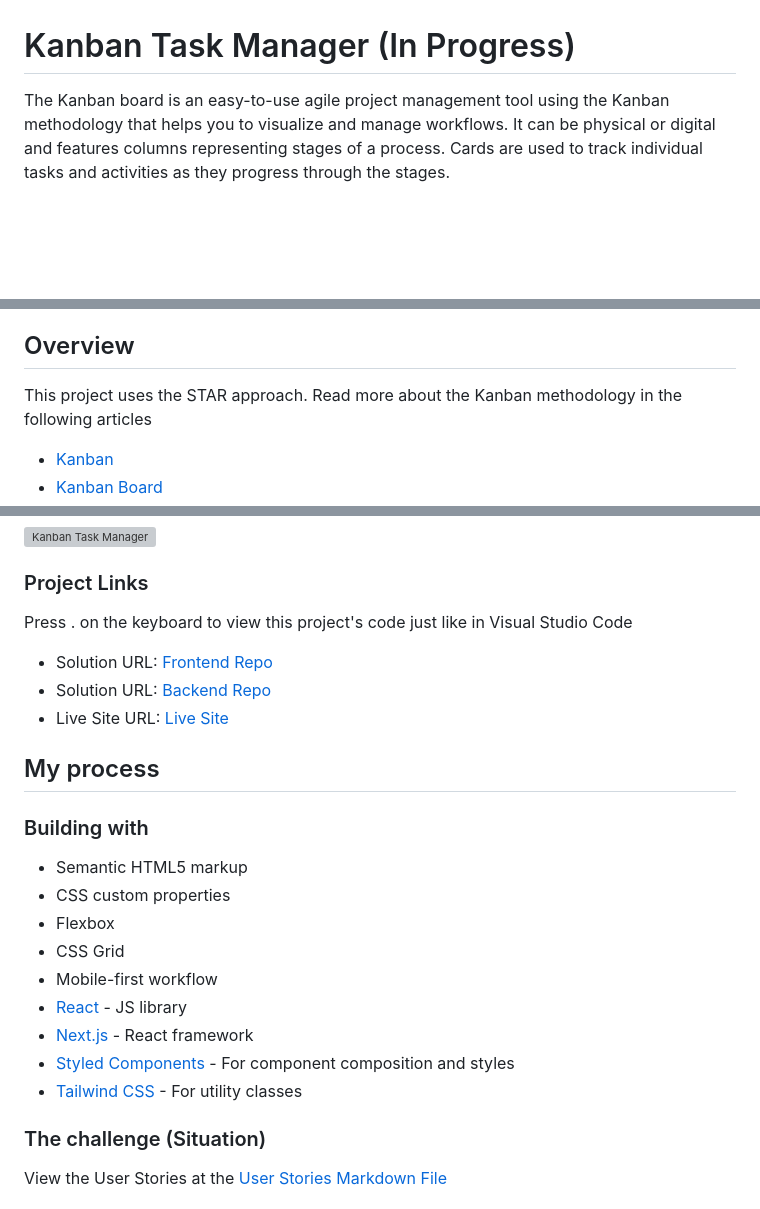
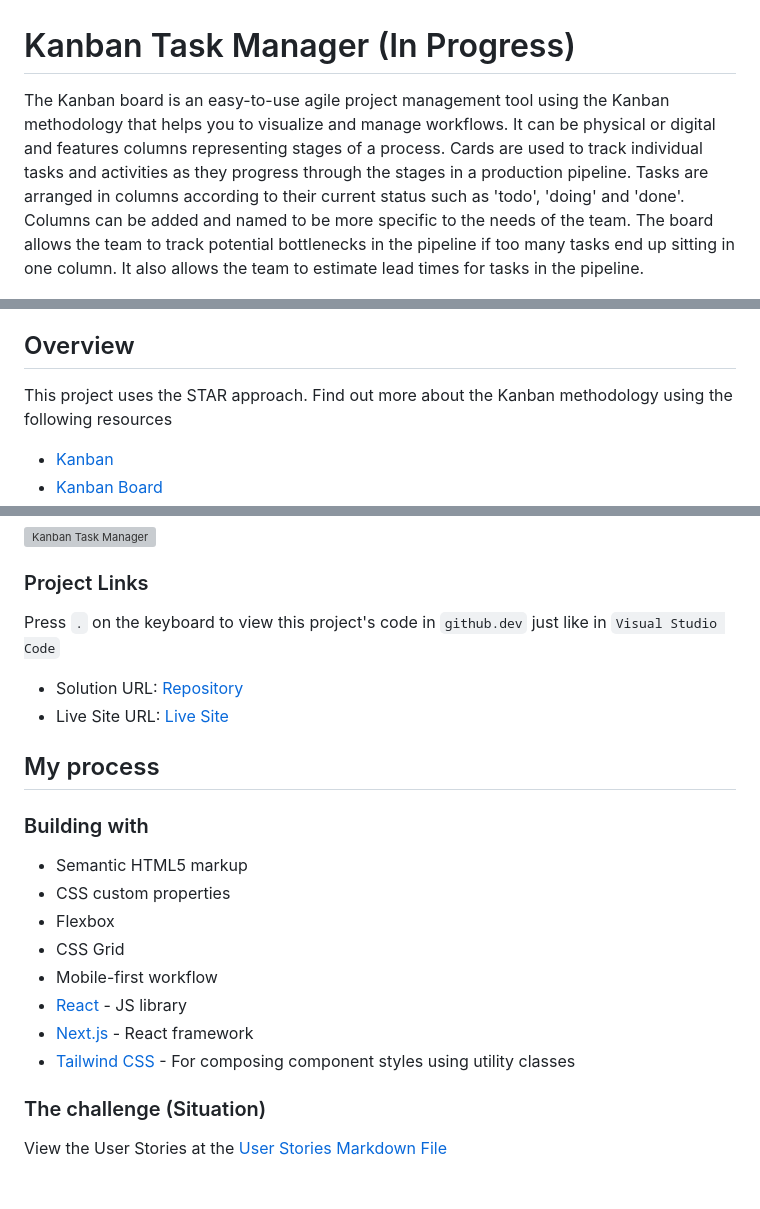
Before and after one commit to princemuel/kanban-task-manager, a Markdown page: README.md, 3 parts joined by grey strips. GitHub-like rendering; blank space fills up the shorter version; grey boxes are pictures that could not be loaded.

Commit message:
docs: update project description and resources
[Ticket: X]

Signed-off-by: Prince Muel <vansomecsam@gmail.com>

```diff
--- a/README.md
+++ b/README.md
@@ -1,6 +1,6 @@
 # Kanban Task Manager (In Progress)
 
-The Kanban board is an easy-to-use agile project management tool using the Kanban methodology that helps you to visualize and manage workflows. It can be physical or digital and features columns representing stages of a process. Cards are used to track individual tasks and activities as they progress through the stages.
+The Kanban board is an easy-to-use agile project management tool using the Kanban methodology that helps you to visualize and manage workflows. It can be physical or digital and features columns representing stages of a process. Cards are used to track individual tasks and activities as they progress through the stages in a production pipeline. Tasks are arranged in columns according to their current status such as 'todo', 'doing' and 'done'. Columns can be added and named to be more specific to the needs of the team. The board allows the team to track potential bottlenecks in the pipeline if too many tasks end up sitting in one column. It also allows the team to estimate lead times for tasks in the pipeline.
 
 ![Design preview](./preview.jpg)
 
@@ -19,7 +19,7 @@ The Kanban board is an easy-to-use agile project management tool using the Kanba
 
 ## Overview
 
-This project uses the STAR approach. Read more about the Kanban methodology in the following articles
+This project uses the STAR approach. Find out more about the Kanban methodology using the following resources
 
 - [Kanban](<https://en.wikipedia.org/wiki/Kanban_(development)>)
 - [Kanban Board](https://en.wikipedia.org/wiki/Kanban_board)
@@ -30,11 +32,10 @@ This project uses the STAR approach. Read more about the Kanban methodology in t
 
 ### Project Links
 
-Press . on the keyboard to view this project's code just like in Visual Studio Code
+Press `.` on the keyboard to view this project's code in `github.dev` just like in `Visual Studio Code`
 
-- Solution URL: [Frontend Repo](https://your-solution-url.com)
-- Solution URL: [Backend Repo](https://your-solution-url.com)
-- Live Site URL: [Live Site](https://your-live-site-url.com)
+- Solution URL: [Repository](https://github.com/princemuel/kanban-task-manager)
+- Live Site URL: [Live Site](https://kanban-tm.vercel.app/)
 
 ## My process
 
@@ -47,8 +48,7 @@ Press . on the keyboard to view this project's code just like in Visual Studio C
 - Mobile-first workflow
 - [React](https://reactjs.org/) - JS library
 - [Next.js](https://nextjs.org/) - React framework
-- [Styled Components](https://styled-components.com/) - For component composition and styles
-- [Tailwind CSS](https://tailwindcss.com/docs) - For utility classes
+- [Tailwind CSS](https://tailwindcss.com/docs) - For composing component styles using utility classes
 
 ### The challenge (Situation)
 
```
Also changed, not shown: other parts of README.md (+2 -1 lines).
